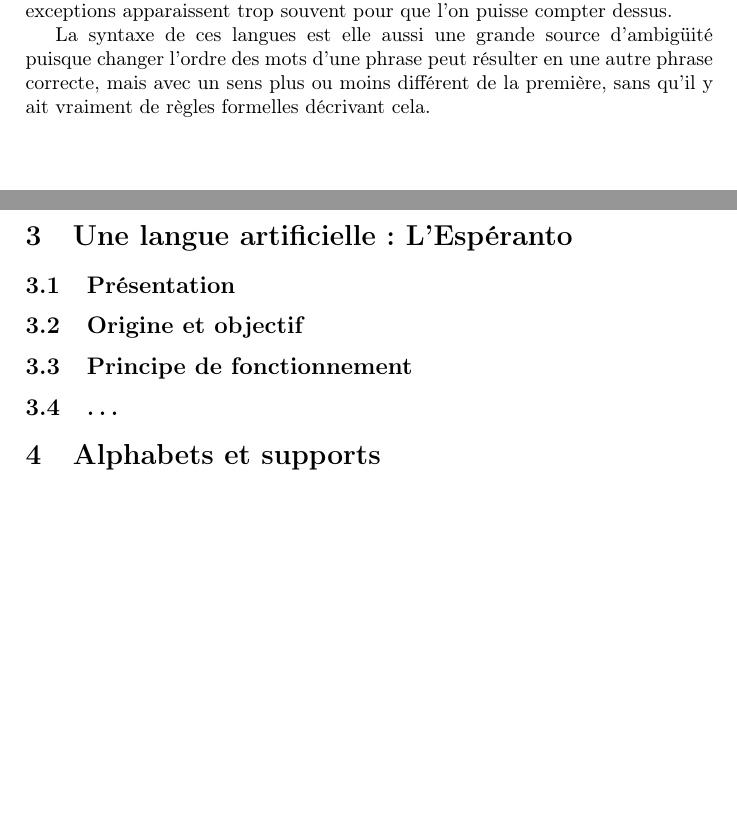
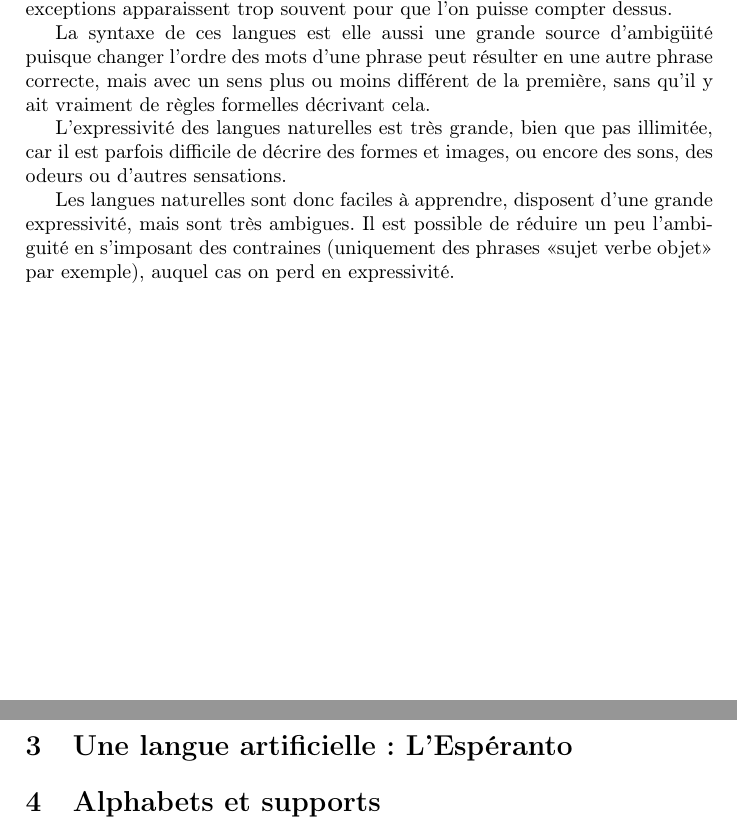
Before and after one commit to SuzanneSoy/2011-m2s3-cognition, a LaTeX paper (rapport/rapport.tex): two parts of pages 3 and 4 of 5, joined at a grey line, cut so that both start at the same text, the shorter picture padded with empty space. Compiled offline with pdfLaTeX.

Commit message:
Expressivité des langues naturelles.

```diff
--- a/rapport/rapport.tex
+++ b/rapport/rapport.tex
@@ -127,11 +127,22 @@ autre phrase correcte, mais avec un sens plus ou moins différent de la
 première, sans qu'il y ait vraiment de règles formelles décrivant
 cela.
 
+L'expressivité des langues naturelles est très grande, bien que pas
+illimitée, car il est parfois difficile de décrire des formes et
+images, ou encore des sons, des odeurs ou d'autres sensations.
+
+Les langues naturelles sont donc faciles à apprendre, disposent d'une
+grande expressivité, mais sont très ambigues. Il est possible de
+réduire un peu l'ambiguité en s'imposant des contraines (uniquement
+des phrases «sujet verbe objet» par exemple), auquel cas on perd en
+expressivité.
+
+% TODO : pilud-ml "english (even controlled) for programming".
+
 \section{Une langue artificielle : L'Espéranto}
-\subsection{Présentation}
-\subsection{Origine et objectif}
-\subsection{Principe de fonctionnement}
-\subsection{…}
+% \subsection{Présentation}
+% \subsection{Origine et objectif}
+% \subsection{Principe de fonctionnement}
 
 \section{Alphabets et supports}
 \subsection{L'alphabet}
```
Also changed, not shown: rapport/rapport.tex (1 more changed lines).
